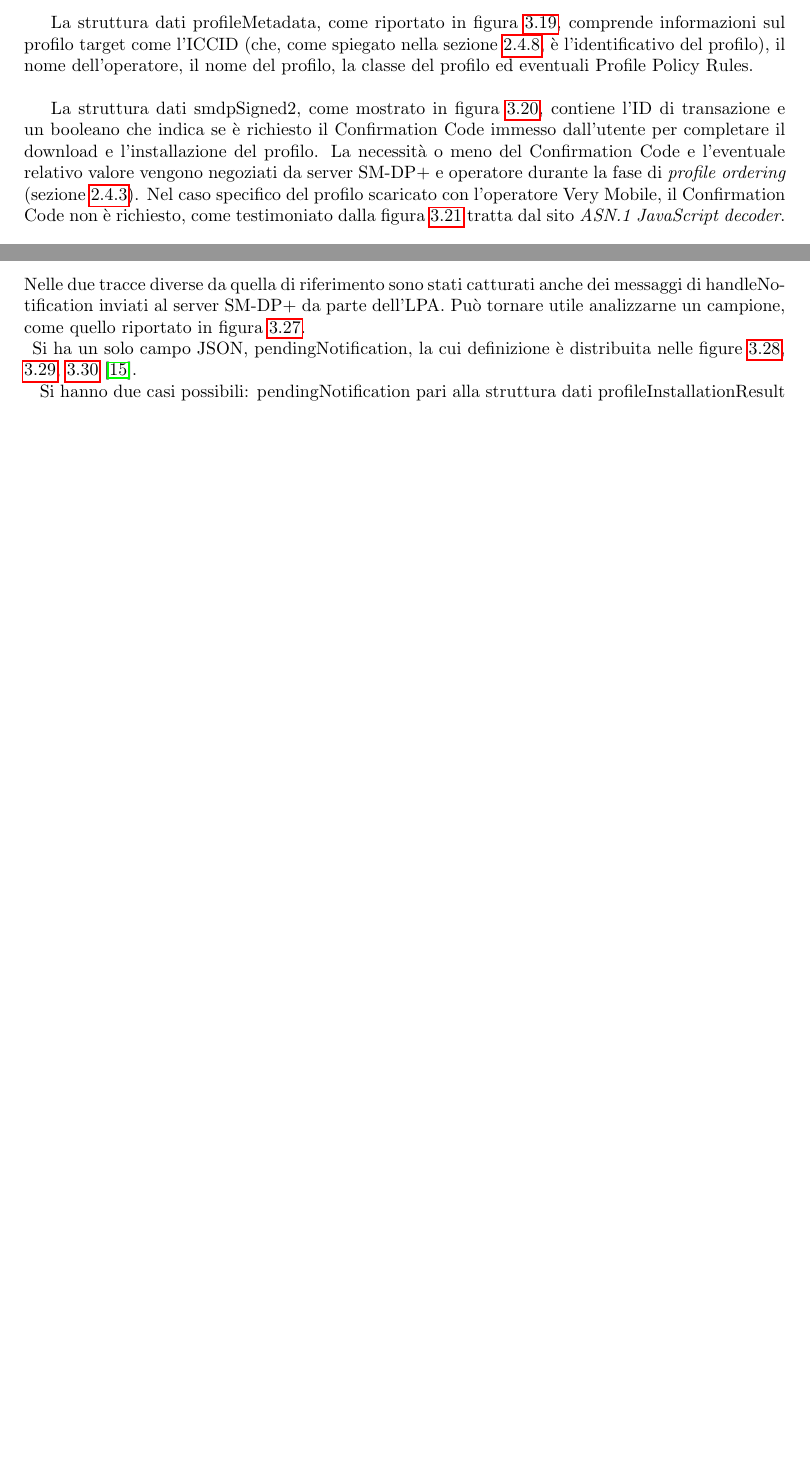
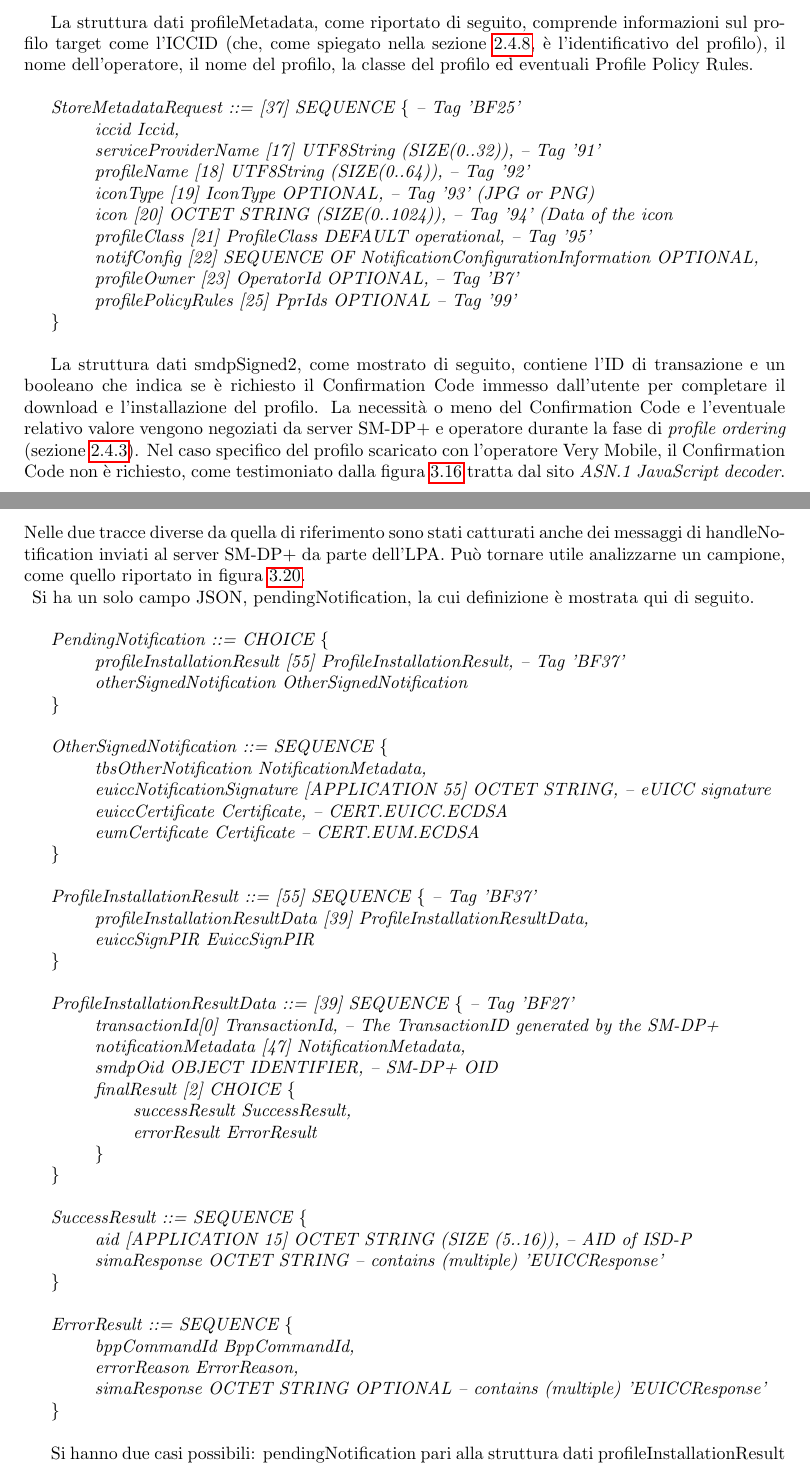
Before and after one commit to Fanfarillo/tesi-eSIM, a LaTeX book (utilities/latex-tesi/Tesi.tex): two parts of pages 55 and 58 of 70 before the commit and two parts of pages 53 and 56 of 66 after it, joined at a grey line, cut so that both start at the same text, the shorter picture padded with empty space. The pictures show the PDF file utilities/latex-tesi/Tesi.pdf that the author committed with the source.

Commit message:
Fine sostituzione di immagini con testo scritto sulla tesi

```diff
--- a/utilities/latex-tesi/Tesi.tex
+++ b/utilities/latex-tesi/Tesi.tex
@@ -1091,0 +1086,13 @@ Per quanto riguarda authenticateServerResponse, è una struttura composta da pi
+\textit{AuthenticateResponseOk ::= SEQUENCE \{}
+
+\hspace{0.75cm} \textit{euiccSigned1 EuiccSigned1, -- Signed information}
+
+\hspace{0.75cm} \textit{euiccSignature1 [APPLICAION 55] OCTET STRING, -- EUICC\_Sign1, tag 5F37}
+
+\hspace{0.75cm} \textit{euiccCertificate Certificate, -- CERT.EUICC.ECDSA signed by the EUM}
+
+\hspace{0.75cm} \textit{eumCertificate Certificate -- CERT.EUM.ECDSA signed by the CI}
+
+\textit{\}\\}
+
+\textit{EuiccSigned1 ::= SEQUENCE \{}
@@ -1091,0 +1142,9 @@ Per quanto riguarda authenticateServerResponse, è una struttura composta da pi
+\hspace{1.5cm} \textit{contactlessEuicc(3)}
+
+\hspace{0.75cm} \textit{\} OPTIONAL,}
+
+\hspace{0.75cm} \textit{forbiddenProfilePolicyRules [25] PprIds OPTIONAL, -- Tag '99'}
+
+\hspace{0.75cm} \textit{ppVersion VersionType, -- Protection Profile version}
+
+\hspace{0.75cm} \textit{sasAcreditationNumber UTF8String (SIZE(0..64)),}
@@ -1128,10 +1206,39 @@ Il JSON del payload è composto dai campi elencati qui di seguito:
 \end{itemize}
 I campi che possono essere approfonditi con l'aiuto di \cite{RSP-definitions} e del sito \textit{ASN.1 JavaScript decoder} sono profileMetadata e smdpSigned2.\\
 
-La struttura dati profileMetadata, come riportato in figura \ref{fig:def-profileMetadata}, comprende informazioni sul profilo target come l'ICCID (che, come spiegato nella sezione \ref{sec:device-change}, è l'identificativo del profilo), il nome dell'operatore, il nome del profilo, la classe del profilo ed eventuali Profile Policy Rules.\\
-
-La struttura dati smdpSigned2, come mostrato in figura \ref{fig:def-smdpSigned2}, contiene l'ID di transazione e un booleano che indica se è richiesto il Confirmation Code immesso dall'utente per completare il download e l'installazione del profilo. La necessità o meno del Confirmation Code e l'eventuale relativo valore vengono negoziati da server SM-DP+ e operatore durante la fase di \textit{profile ordering} (sezione \ref{sec:step-RSP}). Nel caso specifico del profilo scaricato con l'operatore Very Mobile, il Confirmation Code non è richiesto, come testimoniato dalla figura \ref{fig:decode-smdpSigned2} tratta dal sito \textit{ASN.1 JavaScript decoder}.\\
-\begin{figure}
-\includegraphics[width=\linewidth]{def-profileMetadata.png}
-\caption{Definizione del campo profileMetadata di authenticateClientResponse.}
-\label{fig:def-profileMetadata}
+La struttura dati profileMetadata, come riportato di seguito, comprende informazioni sul profilo target come l'ICCID (che, come spiegato nella sezione \ref{sec:device-change}, è l'identificativo del profilo), il nome dell'operatore, il nome del profilo, la classe del profilo ed eventuali Profile Policy Rules.\\
+
+\textit{StoreMetadataRequest ::= [37] SEQUENCE \{ -- Tag 'BF25'}
+
+\hspace{0.75cm} \textit{iccid Iccid,}
+
+\hspace{0.75cm} \textit{serviceProviderName [17] UTF8String (SIZE(0..32)), -- Tag '91'}
+
+\hspace{0.75cm} \textit{profileName [18] UTF8String (SIZE(0..64)), -- Tag '92'}
+
+\hspace{0.75cm} \textit{iconType [19] IconType OPTIONAL, -- Tag '93' (JPG or PNG)}
+
+\hspace{0.75cm} \textit{icon [20] OCTET STRING (SIZE(0..1024)), -- Tag '94' (Data of the icon}
+
+\hspace{0.75cm} \textit{profileClass [21] ProfileClass DEFAULT operational, -- Tag '95'}
+
+\hspace{0.75cm} \textit{notifConfig [22] SEQUENCE OF NotificationConfigurationInformation OPTIONAL,}
+
+\hspace{0.75cm} \textit{profileOwner [23] OperatorId OPTIONAL, -- Tag 'B7'}
+
+\hspace{0.75cm} \textit{profilePolicyRules [25] PprIds OPTIONAL -- Tag '99'}
+
+\textit{\}\\}
+
+La struttura dati smdpSigned2, come mostrato di seguito, contiene l'ID di transazione e un booleano che indica se è richiesto il Confirmation Code immesso dall'utente per completare il download e l'installazione del profilo. La necessità o meno del Confirmation Code e l'eventuale relativo valore vengono negoziati da server SM-DP+ e operatore durante la fase di \textit{profile ordering} (sezione \ref{sec:step-RSP}). Nel caso specifico del profilo scaricato con l'operatore Very Mobile, il Confirmation Code non è richiesto, come testimoniato dalla figura \ref{fig:decode-smdpSigned2} tratta dal sito \textit{ASN.1 JavaScript decoder}.\\
+
+\textit{SmdpSigned2 ::= SEQUENCE \{}
+
+\hspace{0.75cm} \textit{transactionId [0] TransactionId, -- The TransactionID generated by the SM-DP+}
+
+\hspace{0.75cm} \textit{ccRequiredFlag BOOLEAN, -- Indicates if the Confirmation Code is required}
+
+\hspace{0.75cm} \textit{bppEuiccOtpk [APPLICATION 73] OCTET STRING OPTIONAL -- otPK.EUICC.ECKA}
+
+\textit{\}\\}
+
@@ -1167,0 +1273,9 @@ La definizione di prepareDownloadResponse è riportata in figura \ref{fig:def-pr
+\textit{PrepareDownloadResponseOk ::= SEQUENCE \{}
+
+\hspace{0.75cm} \textit{euiccSigned2 EUICCSigned2, -- Signed information}
+
+\hspace{0.75cm} \textit{euiccSignature2 [APPLICATION 55] OCTET STRING -- tag '5F37'}
+
+\textit{\}\\}
+
+\textit{EUICCSigned2 ::= SEQUENCE \{}
@@ -1205,8 +1338,3 @@ Nelle due tracce diverse da quella di riferimento sono stati catturati anche dei
 \caption{Messaggio di handleNotification visualizzato su Wireshark.}
 \label{fig:msg7-stream-pcap}
 \end{figure}
-Si ha un solo campo JSON, pendingNotification, la cui definizione è distribuita nelle figure \ref{fig:def-pendingNotification1}, \ref{fig:def-pendingNotification2}, \ref{fig:def-pendingNotification3} \cite{RSP-definitions}.\\
-\begin{figure}
-\includegraphics[width=\linewidth]{def-pendingNotification1.png}
-\caption{Definizione del campo pendingNotification di handleNotification (parte 1/3).}
-\label{fig:def-pendingNotification1}
@@ -1220,7 +1341,69 @@ Si ha un solo campo JSON, pendingNotification, la cui definizione è distribuita
-\includegraphics[width=\linewidth]{def-pendingNotification3.png}
-\caption{Definizione del campo pendingNotification di handleNotification (parte 3/3).}
-\label{fig:def-pendingNotification3}
-\end{figure}
+Si ha un solo campo JSON, pendingNotification, la cui definizione è mostrata qui di seguito.\\
+
+\textit{PendingNotification ::= CHOICE \{}
+
+\hspace{0.75cm} \textit{profileInstallationResult [55] ProfileInstallationResult, -- Tag 'BF37'}
+
+\hspace{0.75cm} \textit{otherSignedNotification OtherSignedNotification}
+
+\textit{\}\\}
+
+\textit{OtherSignedNotification ::= SEQUENCE \{}
+
+\hspace{0.75cm} \textit{tbsOtherNotification NotificationMetadata,}
+
+\hspace{0.75cm} \textit{euiccNotificationSignature [APPLICATION 55] OCTET STRING, -- eUICC signature}
+
+\hspace{0.75cm} \textit{euiccCertificate Certificate, -- CERT.EUICC.ECDSA}
+
+\hspace{0.75cm} \textit{eumCertificate Certificate -- CERT.EUM.ECDSA}
+
+\textit{\}\\}
+
+\textit{ProfileInstallationResult ::= [55] SEQUENCE \{ -- Tag 'BF37'}
+
+\hspace{0.75cm} \textit{profileInstallationResultData [39] ProfileInstallationResultData,}
+
+\hspace{0.75cm} \textit{euiccSignPIR EuiccSignPIR}
+
+\textit{\}\\}
+
+\textit{ProfileInstallationResultData ::= [39] SEQUENCE \{ -- Tag 'BF27'}
+
+\hspace{0.75cm} \textit{transactionId[0] TransactionId, -- The TransactionID generated by the SM-DP+}
+
+\hspace{0.75cm} \textit{notificationMetadata [47] NotificationMetadata,}
+
+\hspace{0.75cm} \textit{smdpOid OBJECT IDENTIFIER, -- SM-DP+ OID}
+
+\hspace{0.75cm} \textit{finalResult [2] CHOICE \{}
+
+\hspace{1.5cm} \textit{successResult SuccessResult,}
+
+\hspace{1.5cm} \textit{errorResult ErrorResult}
+
+\hspace{0.75cm} \textit{\}}
+
+\textit{\}\\}
+
+\textit{SuccessResult ::= SEQUENCE \{}
+
+\hspace{0.75cm} \textit{aid [APPLICATION 15] OCTET STRING (SIZE (5..16)), -- AID of ISD-P}
+
+\hspace{0.75cm} \textit{simaResponse OCTET STRING -- contains (multiple) 'EUICCResponse'}
+
+\textit{\}\\}
+
+\textit{ErrorResult ::= SEQUENCE \{}
+
+\hspace{0.75cm} \textit{bppCommandId BppCommandId,}
+
+\hspace{0.75cm} \textit{errorReason ErrorReason,}
+
+\hspace{0.75cm} \textit{simaResponse OCTET STRING OPTIONAL -- contains (multiple) 'EUICCResponse'}
+
+\textit{\}\\}
+
 Si hanno due casi possibili: pendingNotification pari alla struttura dati profileInstallationResult e pendingNotification pari alla struttura dati otherSignedNotification.
 \begin{itemize}
 \item Nel primo caso, si ha una struttura profileInstallationResultData composta da ID di transazione, alcuni metadati di notificazione, OID (i.e. l'identificatore) del server SM-DP+ ed esito finale dell'installazione del profilo all'interno dell'eUICC (che può essere un successResult o un errorResult). Oltre a profileInstallationResultData, il campo pendingNotification è composto anche da euiccSignPIR, che risulta essere la signature di profileInstallationResultData.
```
Also changed, not shown: utilities/latex-tesi/Tesi.pdf, utilities/latex-tesi/Tesi.tex (164 more changed lines), 6 other files.
